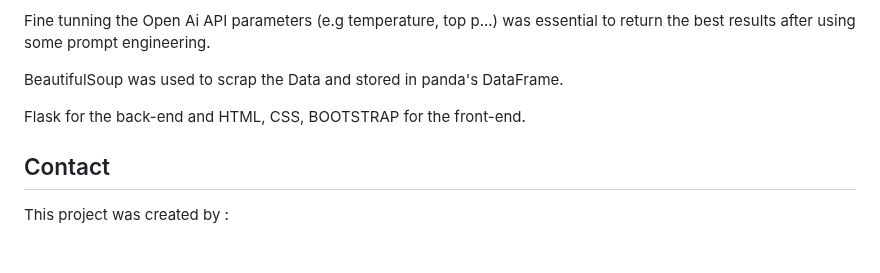
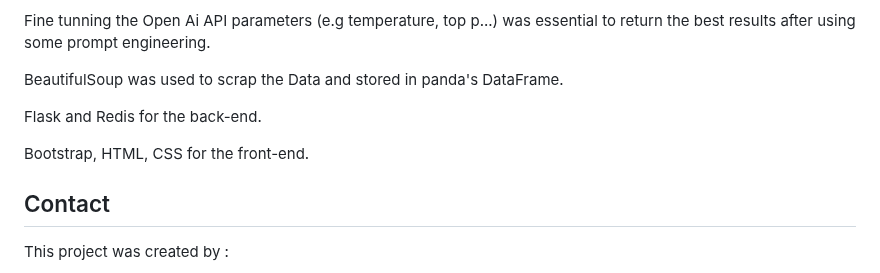
Before and after one commit to TFerhan/Cverer, a Markdown page: README.md, the part around the change. Rendered like a GitHub page; blank space fills up the shorter version.

Commit message:
Documentation

```diff
--- a/README.md
+++ b/README.md
@@ -45,7 +45,9 @@ Fine tunning the Open Ai API parameters (e.g temperature, top p...) was essentia
 
 BeautifulSoup was used to scrap the Data and stored in panda's DataFrame.
 
-Flask for the back-end and HTML, CSS, BOOTSTRAP for the front-end.
+Flask and Redis for the back-end.
+
+Bootstrap, HTML, CSS for the front-end.
 
 
 ## Contact
```
